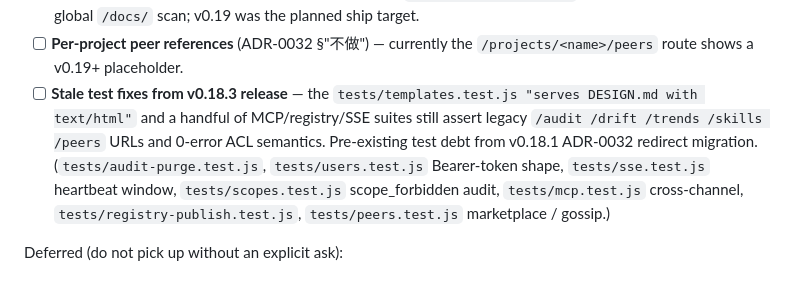
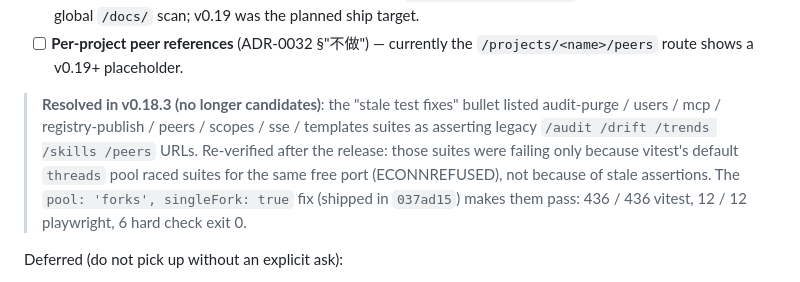
Before and after one commit to yfxdwc/vibe-coding-mgr, a Markdown page: docs/ROADMAP.md, the part around the change. GitHub-like rendering.

Commit message:
docs(roadmap): drop resolved stale-test candidate from v0.18.4
Re-verified the 'stale test fixes' bullet after the v0.18.3 release:
the audit-purge / users / mcp / registry-publish / peers / scopes /
sse / templates suites were NOT actually asserting legacy URLs — they
were failing in the release CI run because vitest's default 'threads'
pool ran test files in parallel and two suites raced for the same
free server port (ECONNREFUSED). The pool: 'forks', singleFork: true
fix shipped in 037ad15 resolved it; re-running the flagged suites
gives 66/66 passing.

ROADMAP now reflects reality: the candidate is resolved, leaving the
v0.18.4 backlog as SKILL.md backfill, CONTRIBUTING/publish polish,
WebSocket MCP transport, per-project docs scanning, and per-project
peer references.

Verification: 6 hard check exit 0; vitest 436/436; playwright 12/12.

```diff
--- a/docs/ROADMAP.md
+++ b/docs/ROADMAP.md
@@ -301,16 +301,16 @@ Candidates (no ADR written yet — pick one and write the ADR first):
       `/docs/` scan; v0.19 was the planned ship target.
 - [ ] **Per-project peer references** (ADR-0032 §"不做") — currently
       the `/projects/<name>/peers` route shows a v0.19+ placeholder.
-- [ ] **Stale test fixes from v0.18.3 release** — the
-      `tests/templates.test.js "serves DESIGN.md with text/html"` and
-      a handful of MCP/registry/SSE suites still assert legacy
-      `/audit /drift /trends /skills /peers` URLs and 0-error ACL
-      semantics. Pre-existing test debt from v0.18.1 ADR-0032 redirect
-      migration. (`tests/audit-purge.test.js`,
-      `tests/users.test.js` Bearer-token shape, `tests/sse.test.js`
-      heartbeat window, `tests/scopes.test.js` scope_forbidden audit,
-      `tests/mcp.test.js` cross-channel, `tests/registry-publish.test.js`,
-      `tests/peers.test.js` marketplace / gossip.)
+
+> **Resolved in v0.18.3 (no longer candidates)**: the "stale test
+> fixes" bullet listed audit-purge / users / mcp / registry-publish /
+> peers / scopes / sse / templates suites as asserting legacy
+> `/audit /drift /trends /skills /peers` URLs. Re-verified after the
+> release: those suites were failing only because vitest's default
+> `threads` pool raced suites for the same free port (ECONNREFUSED),
+> not because of stale assertions. The `pool: 'forks',
+> singleFork: true` fix (shipped in `037ad15`) makes them pass:
+> 436 / 436 vitest, 12 / 12 playwright, 6 hard check exit 0.
 
 Deferred (do not pick up without an explicit ask):
 - WebSocket MCP transport — high-risk protocol migration
```
